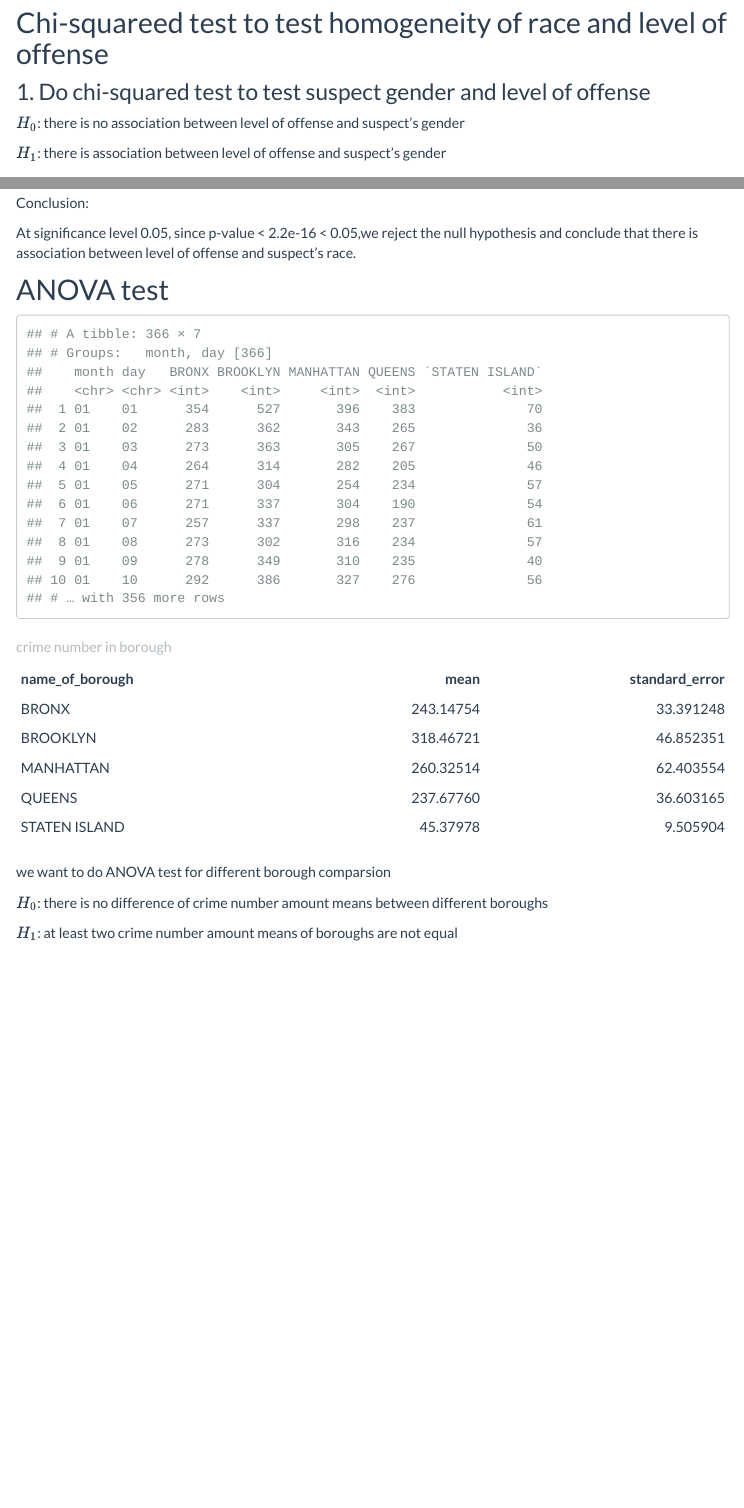
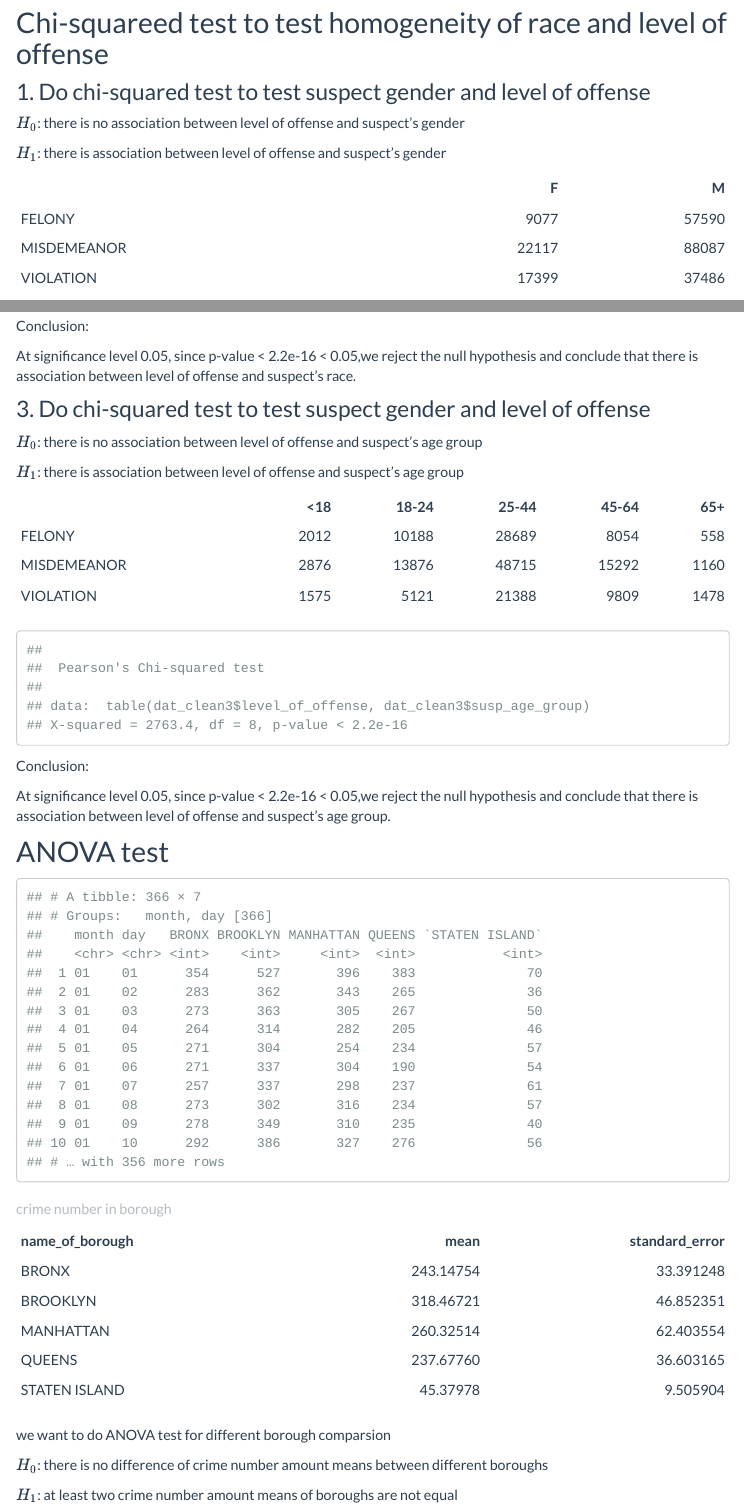
Before and after one commit to WenyuZhang77/Risky_NYC, an R Markdown document (Hypothesis-Test.Rmd): the page in a window 1100 px wide, from 520 px down, and a second part further down, joined at a grey line. The pictures show the output file Hypothesis-Test.html that the author committed with the source, opened offline; library style sheets and scripts come from the installed R packages; menus at the side of the page are left out.

Commit message:
shiyin commit

````diff
--- a/Hypothesis-Test.Rmd
+++ b/Hypothesis-Test.Rmd
@@ -97,6 +97,30 @@ Conclusion:
 
 At significance level 0.05, since p-value < 2.2e-16 < 0.05,we reject the null hypothesis and conclude that there is association between level of offense and suspect’s race.
 
+### 3. Do chi-squared test to test suspect gender and level of offense
+
+$H_0$: there is no association between level of offense and suspect’s age group
+
+$H_1$: there is association between level of offense and suspect’s age group
+
+```{r, echo = FALSE, message=FALSE,warning = FALSE}
+dat_clean3 =
+  dat %>%
+  filter(!(susp_age_group == ""),
+         !(susp_age_group == "UNKNOWN")) %>%
+  filter((susp_age_group == "25-44") | (susp_age_group == "45-64") | (susp_age_group == "18-24") | (susp_age_group == "65+") | (susp_age_group == "<18")) %>%
+  mutate(level_of_offense = as.factor(level_of_offense)) %>%
+  mutate(susp_race = as.factor(susp_age_group))
+
+table(dat_clean3$level_of_offense, dat_clean3$susp_age_group) %>%
+  knitr::kable(digits = 3)
+chisq.test(table(dat_clean3$level_of_offense, dat_clean3$susp_age_group), correct = F)
+```
+
+Conclusion:
+
+At significance level 0.05, since p-value < 2.2e-16 < 0.05,we reject the null hypothesis and conclude that there is association between level of offense and suspect’s age group.
+
 ## ANOVA test
 
 ```{r, echo = FALSE, message=FALSE,warning = FALSE}
````
Also changed, not shown: 2020heatmap.html, Hypothesis-Test.html, Shiny_Dashboard.html.
